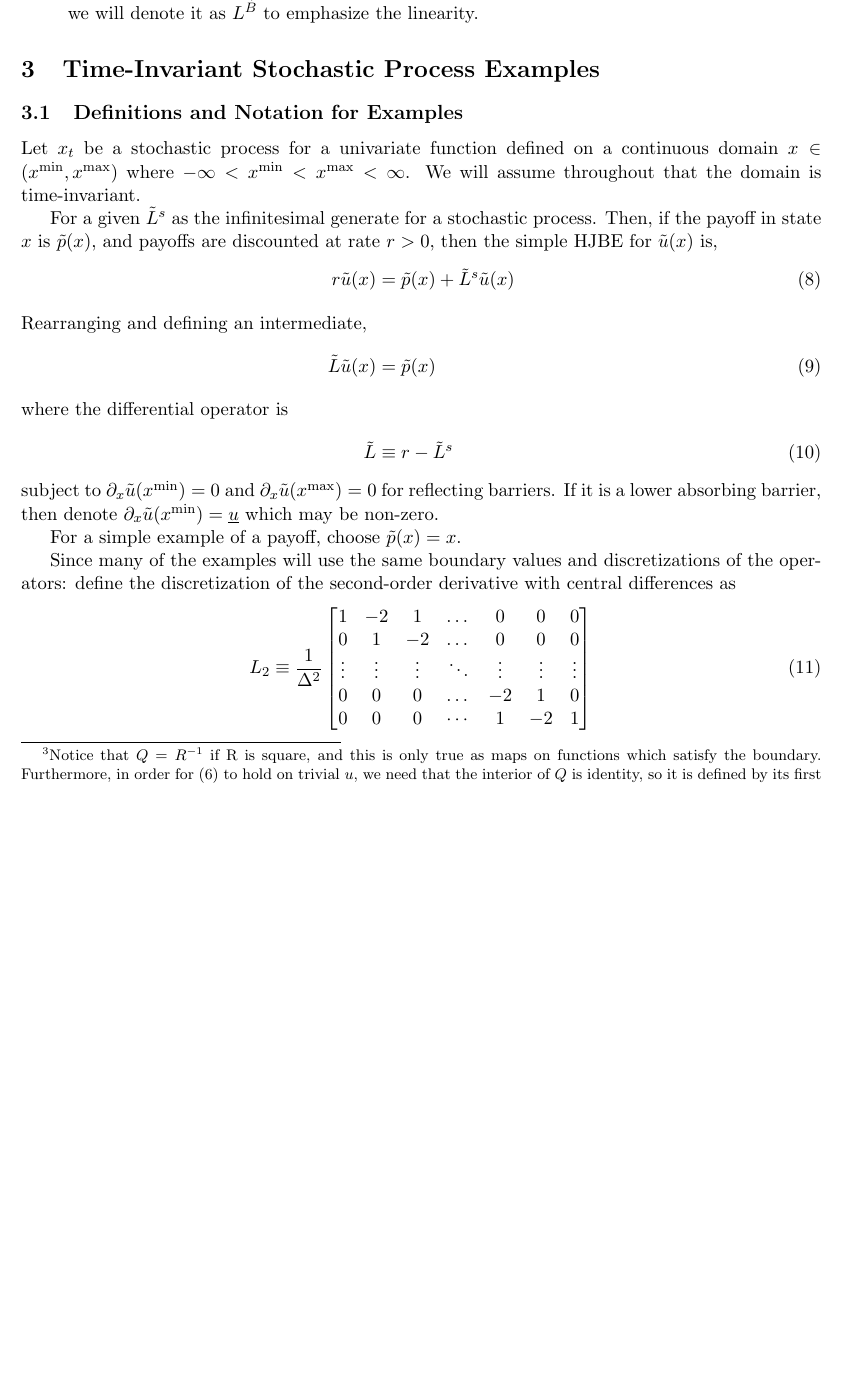
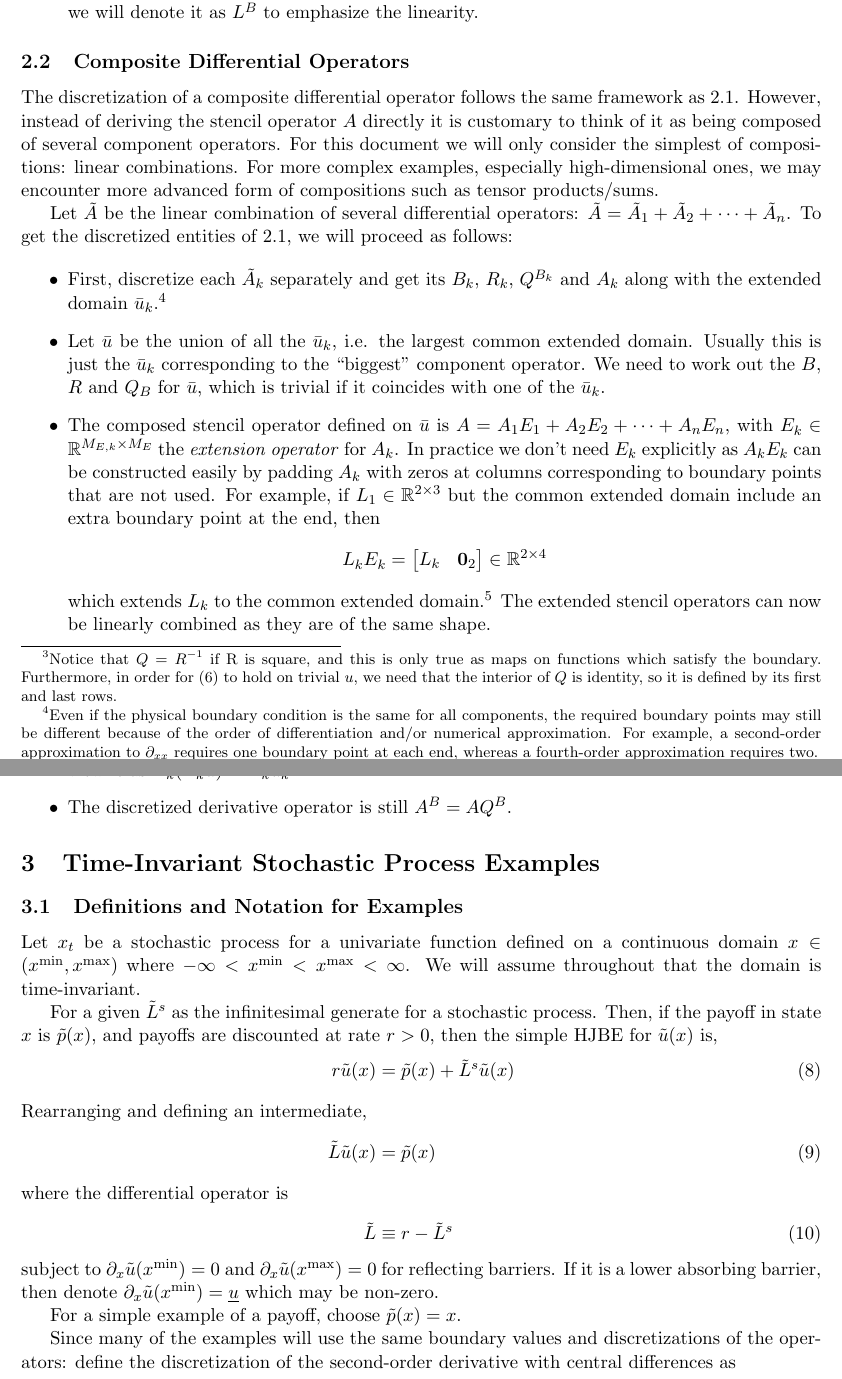
Before and after one commit to SciML/PDERoadmap, a LaTeX document (linear_operators_overview.tex): part of page 3 of 15 before the commit and two parts of pages 3 and 4 of 16 after it, the two joined at a grey line, cut so that both start at the same text, the shorter picture padded with empty space. Compiled offline with pdfLaTeX.

Commit message:
Add overview section for composite operators

```diff
--- a/linear_operators_overview.tex
+++ b/linear_operators_overview.tex
@@ -86,6 +86,29 @@ For linear $\tilde{A}$, we will denote it as $\tilde{L}$ to emphasize the fact t
 	\item The \textit{discretized derivative operator} is $A^B : \R^M \to \R^M$. We use the $B$ superscript to emphasize the operator's dependence on the boundary condition.
 
 	The operator is composed as $A^B = AQ^B$. The intuition is that first $Q^B$ is applied to the interior points to add the ``ghost nodes'' corresponding to the boundary condition, and then the stencil operator $A$ is applied to the whole domain, including the ghost nodes. $A^B$ is in general affine if $A$ and/or $Q^B$ are affine, and linear if both of them are linear, in which case we will denote it as $L^B$ to emphasize the linearity.
+\end{itemize}
+
+\subsection{Composite Differential Operators}\label{sec:general-composite}
+The discretization of a composite differential operator follows the same framework as \ref{sec:general-simple}. However, instead of deriving the stencil operator $A$ directly it is customary to think of it as being composed of several component operators. For this document we will only consider the simplest of compositions: linear combinations. For more complex examples, especially high-dimensional ones, we may encounter more advanced form of compositions such as tensor products/sums.
+
+Let $\tilde{A}$ be the linear combination of several differential operators: $\tilde{A} = \tilde{A}_1 + \tilde{A}_2 + \cdots + \tilde{A}_n$. To get the discretized entities of \ref{sec:general-simple}, we will proceed as follows:
+
+\begin{itemize}
+	\item First, discretize each $\tilde{A}_k$ separately and get its $B_k$, $R_k$, $Q^{B_k}$ and $A_k$ along with the extended domain $\bar{u}_k$.\footnote{Even if the physical boundary condition is the same for all components, the required boundary points may still be different because of the order of differentiation and/or numerical approximation. For example, a second-order approximation to $\D[xx]$ requires one boundary point at each end, whereas a fourth-order approximation requires two.}
+
+	\item Let $\bar{u}$ be the union of all the $\bar{u}_k$, i.e. the largest common extended domain. Usually this is just the $\bar{u}_k$ corresponding to the ``biggest'' component operator. We need to work out the $B$, $R$ and $Q_B$ for $\bar{u}$, which is trivial if it coincides with one of the $\bar{u}_k$.
+
+	\item The composed stencil operator defined on $\bar{u}$ is $A = A_1E_1 + A_2E_2 + \cdots + A_nE_n$, with $E_k \in \R^{M_{E,k} \times M_E}$ the \textit{extension operator} for $A_k$. In practice we don't need $E_k$ explicitly as $A_kE_k$ can be constructed easily by padding $A_k$ with zeros at columns corresponding to boundary points that are not used. For example, if $L_1 \in \R^{2 \times 3}$ but the common extended domain include an extra boundary point at the end, then
+	\begin{align*}
+		L_kE_k &= \begin{bmatrix}
+			L_k & \mathbf{0}_2
+		\end{bmatrix} \in \R^{2 \times 4}
+	\end{align*}
+	which extends $L_k$ to the common extended domain.\footnote{For affine $A_k$, the rule of affine algebra applies: $(A_kE_k)_L = A_{k,L}E_k$, $(A_kE_k)_b = A_{k,b}$. In other words, the bias term remains unchanged and the linear part gets padded with zeros.} The extended stencil operators can now be linearly combined as they are of the same shape.
+
+	Alternatively, $E_k$ can be viewed as the \textit{restriction operator} mapping $\bar{u}$ to $\bar{u}_k$ by stripping away unused boundary points. In other words, instead of viewing $A_kE_k\bar{u}$ as $(A_kE_k)\bar{u}$ we can view it as $A_k(E_k\bar{u}) = A_k\bar{u}_k$.\footnote{This can make a big difference in application depending on the details of implemnetation: whether $A_k$ is sparese or not, how the grid is implemented, etc.}
+
+	\item The discretized derivative operator is still $A^B = AQ^B$.
 \end{itemize}
 
 \section{Time-Invariant Stochastic Process Examples}\label{sec:examples}
```
